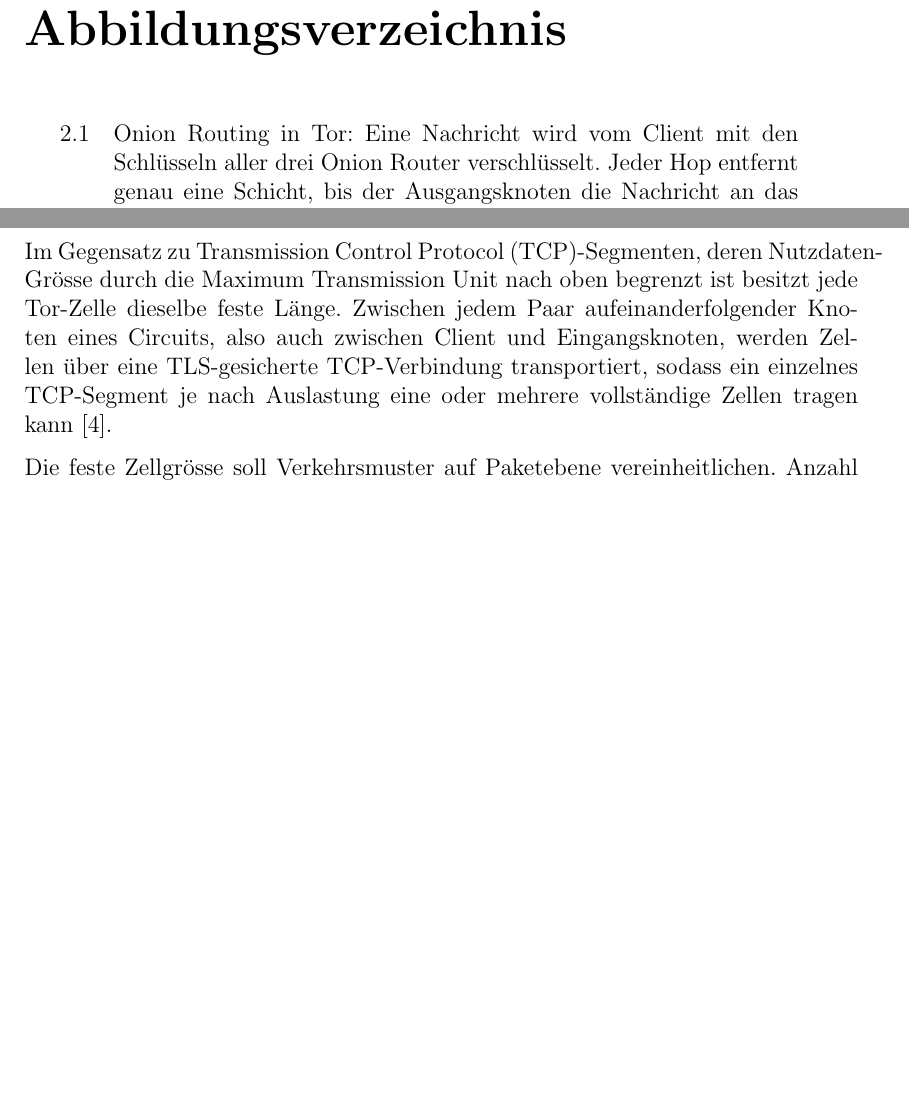
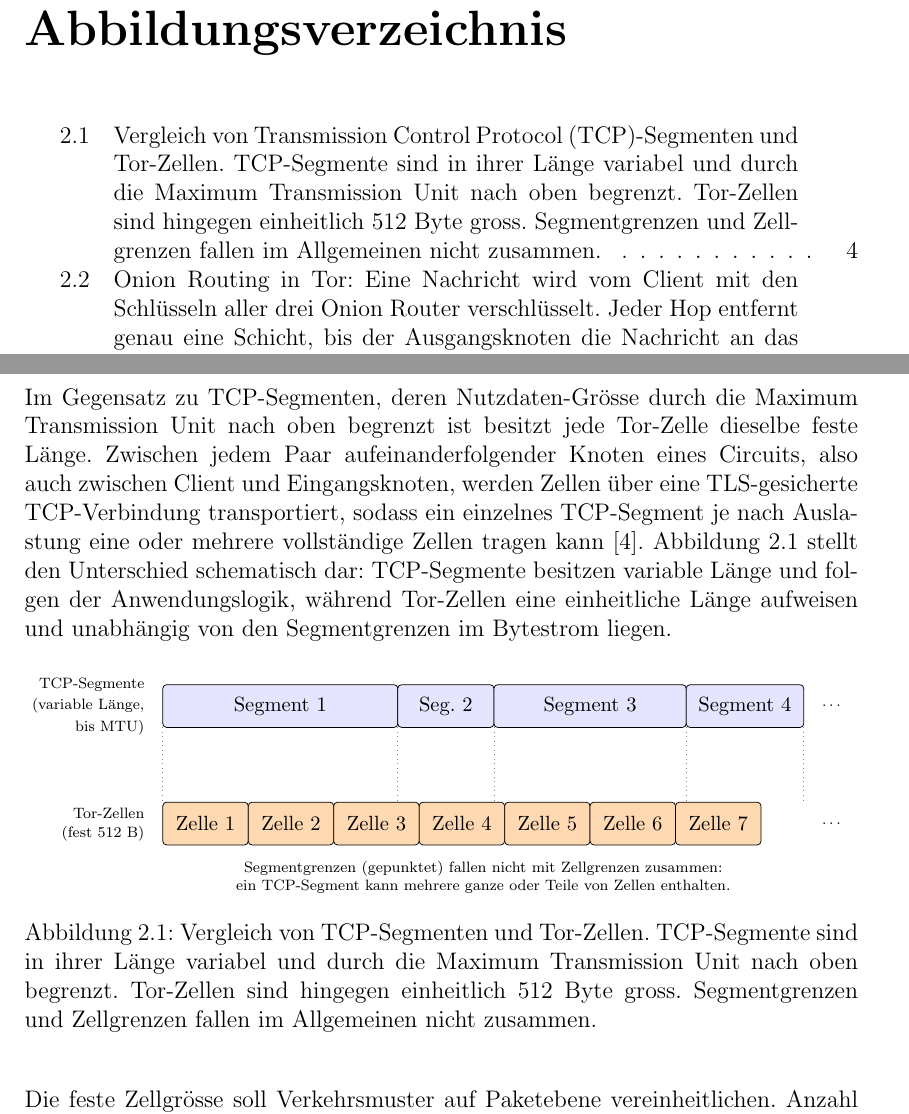
Before and after one commit to OliverStaub/BachelorThesis, a LaTeX thesis (src/thesis/hslu_thesis.tex, which reads src/thesis/chapters/02_stand_der_technik.tex, src/thesis/figs/tcp_vs_cells_body.tex): two parts of pages 7 and 15 of 80, joined at a grey line, cut so that both start at the same text, the shorter picture padded with empty space. Compiled offline with pdfLaTeX.

Commit message:
save work

```diff
--- a/src/thesis/chapters/02_stand_der_technik.tex
+++ b/src/thesis/chapters/02_stand_der_technik.tex
@@ -28,6 +28,16 @@ Unterschieden wird zwischen Control Cells (z.\,B.\ create, destroy, padding) und
 
 Im Gegensatz zu \gls{tcp}-Segmenten, deren Nutzdaten-Grösse durch die Maximum Transmission Unit nach oben begrenzt ist besitzt jede Tor-Zelle dieselbe feste Länge.
 Zwischen jedem Paar aufeinanderfolgender Knoten eines Circuits, also auch zwischen Client und Eingangsknoten, werden Zellen über eine TLS-gesicherte \gls{tcp}-Verbindung transportiert, sodass ein einzelnes \gls{tcp}-Segment je nach Auslastung eine oder mehrere vollständige Zellen tragen kann~\cite{dingledine2004tor}.
+Abbildung~\ref{fig:tcp_vs_cells} stellt den Unterschied schematisch dar: \gls{tcp}-Segmente besitzen variable Länge und folgen der Anwendungslogik, während Tor-Zellen eine einheitliche Länge aufweisen und unabhängig von den Segmentgrenzen im Bytestrom liegen.
+
+\begin{figure}[H]
+\centering
+\resizebox{\textwidth}{!}{%
+\input{figs/tcp_vs_cells_body.tex}%
+}
+\caption{Vergleich von \gls{tcp}-Segmenten und Tor-Zellen. \gls{tcp}-Segmente sind in ihrer Länge variabel und durch die Maximum Transmission Unit nach oben begrenzt. Tor-Zellen sind hingegen einheitlich 512~Byte gross. Segmentgrenzen und Zellgrenzen fallen im Allgemeinen nicht zusammen.}
+\label{fig:tcp_vs_cells}
+\end{figure}
 
 Die feste Zellgrösse soll Verkehrsmuster auf Paketebene vereinheitlichen. Anzahl und Richtung der Zellen bleiben für einen Beobachter jedoch sichtbar. Genau diesen Umstand nutzen Website-Fingerprinting-Angriffe aus~\cite{jansen2023data}.
 
--- /dev/null
+++ b/src/thesis/figs/tcp_vs_cells_body.tex
@@ -0,0 +1,64 @@
+\begin{tikzpicture}[
+    >=latex,
+    every node/.style={font=\small},
+    seg/.style={
+        draw, rounded corners=2pt,
+        minimum height=8mm,
+        align=center, fill=blue!10
+    },
+    cell/.style={
+        draw, rounded corners=2pt,
+        minimum width=16mm, minimum height=8mm,
+        align=center, fill=orange!30
+    },
+    lbl/.style={font=\scriptsize, anchor=east}
+]
+
+% ----------------------------------------------------------
+% Obere Zeile: TCP-Segmente mit variabler Nutzdatengrösse
+% ----------------------------------------------------------
+\node[lbl] at (-2mm, 8mm) {TCP-Segmente};
+\node[lbl] at (-2mm, 4mm) {(variable Länge,};
+\node[lbl] at (-2mm, 0mm) {bis MTU)};
+
+% Vier Segmente mit unterschiedlichen Breiten
+\node[seg, minimum width=44mm] (s1) at (22mm, 4mm) {Segment 1};
+\node[seg, minimum width=18mm] (s2) at (53mm, 4mm) {Seg. 2};
+\node[seg, minimum width=36mm] (s3) at (80mm, 4mm) {Segment 3};
+\node[seg, minimum width=22mm] (s4) at (109mm, 4mm) {Segment 4};
+
+% ----------------------------------------------------------
+% Mittlere Beschriftung
+% ----------------------------------------------------------
+\node[font=\scriptsize, anchor=west] at (122mm, 4mm) {\dots};
+
+% ----------------------------------------------------------
+% Untere Zeile: Tor-Zellen mit fester Grösse 512 B
+% ----------------------------------------------------------
+\node[lbl] at (-2mm, -16mm) {Tor-Zellen};
+\node[lbl] at (-2mm, -20mm) {(fest 512 B)};
+
+% Sieben Zellen, alle gleich breit, identisch hoch
+\foreach \i [count=\j from 0] in {1,2,3,4,5,6,7} {
+    \node[cell] at ({0mm + \j*16mm + 8mm}, -18mm) {Zelle \i};
+}
+\node[font=\scriptsize, anchor=west] at (122mm, -18mm) {\dots};
+
+% ----------------------------------------------------------
+% Verbindungslinien zwischen den Ebenen (Encapsulation)
+% Sie zeigen, dass Segment- und Zellgrenzen nicht zusammenfallen
+% ----------------------------------------------------------
+\draw[dotted, gray] (0mm, 0mm)    -- (0mm, -14mm);
+\draw[dotted, gray] (44mm, 0mm)   -- (44mm, -14mm);
+\draw[dotted, gray] (62mm, 0mm)   -- (62mm, -14mm);
+\draw[dotted, gray] (98mm, 0mm)   -- (98mm, -14mm);
+\draw[dotted, gray] (120mm, 0mm)  -- (120mm, -14mm);
+
+% ----------------------------------------------------------
+% Erklärender Hinweis
+% ----------------------------------------------------------
+\node[font=\scriptsize, align=center] at (60mm, -28mm)
+    {Segmentgrenzen (gepunktet) fallen nicht mit Zellgrenzen zusammen:\\
+     ein TCP-Segment kann mehrere ganze oder Teile von Zellen enthalten.};
+
+\end{tikzpicture}
```
